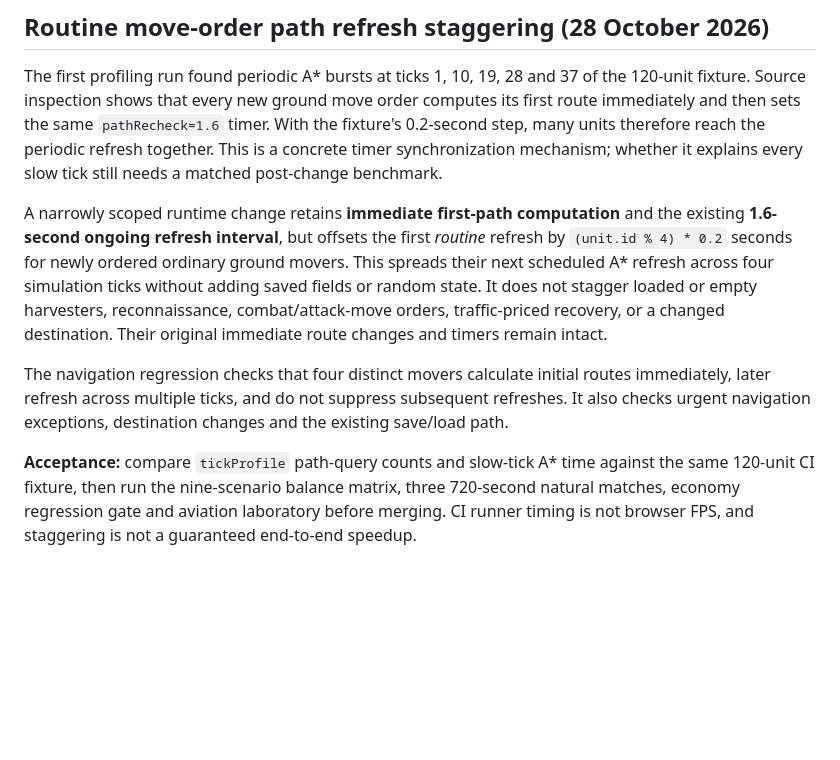
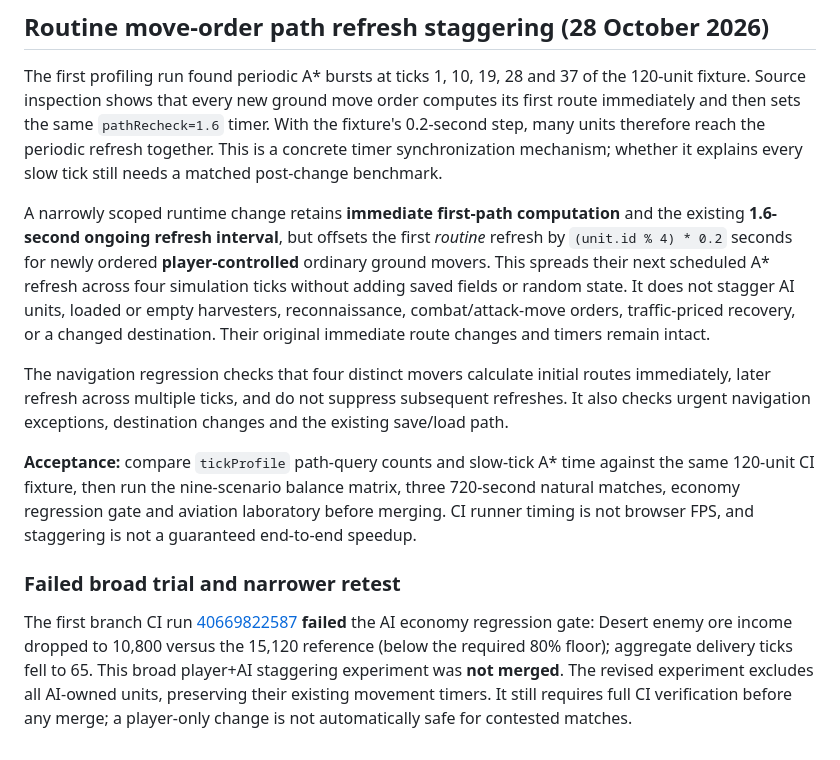
Before and after one commit to shukritobi/chrono-dominion, a Markdown page: docs/LARGE-ARMY-BENCHMARK.md, the part around the change. Rendered like a GitHub page; blank space fills up the shorter version.

Commit message:
docs: record rejected AI-wide experiment and player-only retest

```diff
--- a/docs/LARGE-ARMY-BENCHMARK.md
+++ b/docs/LARGE-ARMY-BENCHMARK.md
@@ -58,10 +58,10 @@ a matched post-change benchmark.
 A narrowly scoped runtime change retains **immediate first-path computation**
 and the existing **1.6-second ongoing refresh interval**, but offsets the
 first *routine* refresh by `(unit.id % 4) * 0.2` seconds for newly ordered
-ordinary ground movers. This spreads their next scheduled A* refresh across
+**player-controlled** ordinary ground movers. This spreads their next scheduled A* refresh across
 four simulation ticks without adding saved fields or random state. It does
-not stagger loaded or empty harvesters, reconnaissance, combat/attack-move
-orders, traffic-priced recovery, or a changed destination. Their original
+not stagger AI units, loaded or empty harvesters, reconnaissance,
+combat/attack-move orders, traffic-priced recovery, or a changed destination. Their original
 immediate route changes and timers remain intact.
 
 The navigation regression checks that four distinct movers calculate
@@ -74,3 +74,7 @@ time against the same 120-unit CI fixture, then run the nine-scenario
 balance matrix, three 720-second natural matches, economy regression gate
 and aviation laboratory before merging. CI runner timing is not browser
 FPS, and staggering is not a guaranteed end-to-end speedup.
+
+### Failed broad trial and narrower retest
+
+The first branch CI run [40669822587](https://github.com/shukritobi/chrono-dominion/actions/runs/40669822587) **failed** the AI economy regression gate: Desert enemy ore income dropped to 10,800 versus the 15,120 reference (below the required 80% floor); aggregate delivery ticks fell to 65. This broad player+AI staggering experiment was **not merged**. The revised experiment excludes all AI-owned units, preserving their existing movement timers. It still requires full CI verification before any merge; a player-only change is not automatically safe for contested matches.
```
